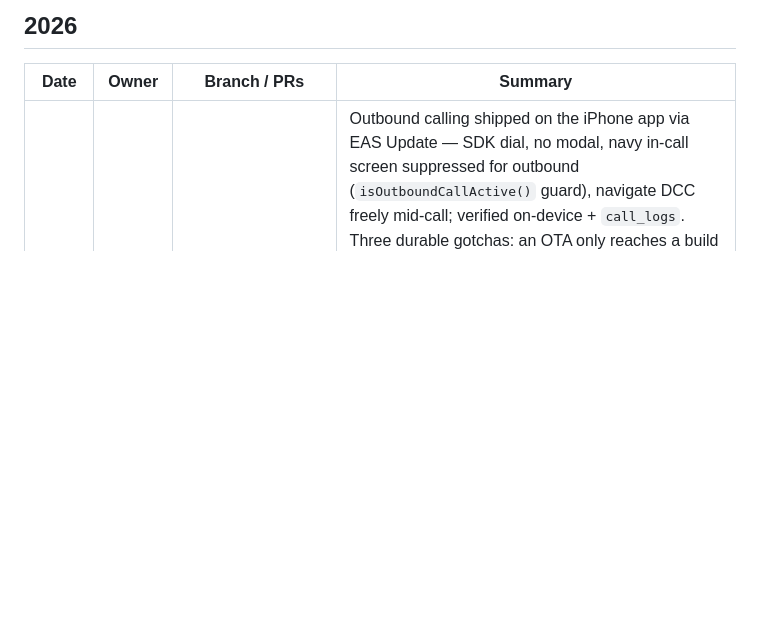
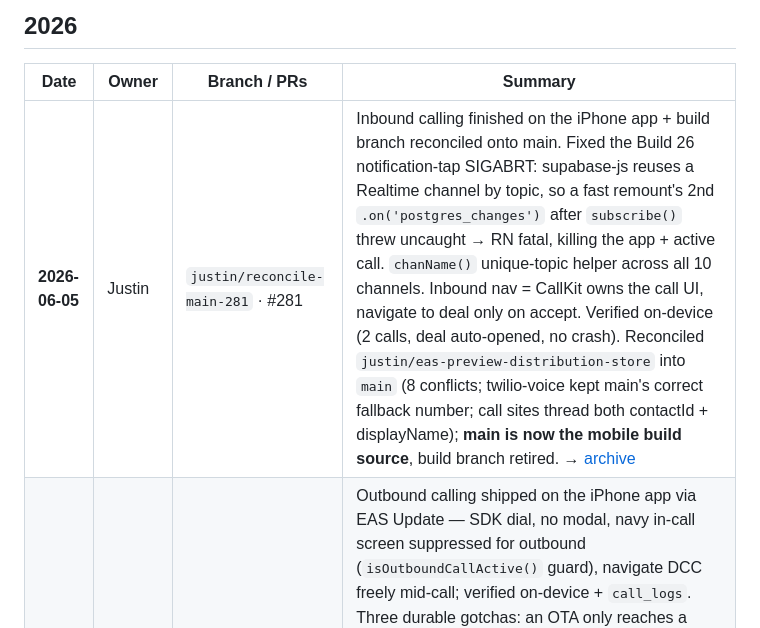
Before and after one commit to TheLocatorOfFunds/deal-command-center, a Markdown page: session_archives/index.md, the part around the change. Drawn GitHub-style; blank space fills up the shorter version.

```diff
--- a/session_archives/index.md
+++ b/session_archives/index.md
@@ -10,6 +10,7 @@ Format: `YYYY-MM-DD` · *Owner* · `branch / PR` · short summary.
 
 | Date | Owner | Branch / PRs | Summary |
 |---|---|---|---|
+| **2026-06-05** | Justin | `justin/reconcile-main-281` · #281 | Inbound calling finished on the iPhone app + build branch reconciled onto main. Fixed the Build 26 notification-tap SIGABRT: supabase-js reuses a Realtime channel by topic, so a fast remount's 2nd `.on('postgres_changes')` after `subscribe()` threw uncaught → RN fatal, killing the app + active call. `chanName()` unique-topic helper across all 10 channels. Inbound nav = CallKit owns the call UI, navigate to deal only on accept. Verified on-device (2 calls, deal auto-opened, no crash). Reconciled `justin/eas-preview-distribution-store` into `main` (8 conflicts; twilio-voice kept main's correct fallback number; call sites thread both contactId + displayName); **main is now the mobile build source**, build branch retired. → [archive](./2026-06-05-inbound-calling-reconcile.md) |
 | **2026-06-04** | Justin | `justin/outbound-calling` (OTA) | Outbound calling shipped on the iPhone app via EAS Update — SDK dial, no modal, navy in-call screen suppressed for outbound (`isOutboundCallActive()` guard), navigate DCC freely mid-call; verified on-device + `call_logs`. Three durable gotchas: an OTA only reaches a build if published *after* that build (4 earlier OTAs were dead because Build 26 postdated them); `EXPO_TOKEN` was wrapped in literal `<>` → "bearer token invalid" (strip with `${EXPO_TOKEN//[<>]/}`); use homebrew `eas` not `npx eas-cli@latest`. Two parallel Justin sessions race native builds to the same `preview` channel — next build MUST come from `justin/outbound-calling` or it orphans the OTA. → [archive](./2026-06-04-outbound-calling-ota.md) |
 | **2026-05-27** | Nathan | main · #235 #237 | DCC cleanup + Relay/Automations coordination + Director confidence tiers. Shipped #237 (surplus confidence-tier badge+filter from read-only `meta.confidenceTier`), delete-guard (warn on deleting active-recovery deals), Attention→Deadlines. Committed send-split fix (#235, **awaiting Justin EF deploy**). Reversed mistaken Relay retirement; coordinated Phase A with Justin (#233) + labeled Relay rows in the shared queue. Posted Delete-vs-Mark-Dead SOP to #Ops. Gotchas: supabase MCP unauthorized → reconstructed-client workaround; long-session JWT expiry needs refresh+persist; CDP freezes on heavy lists. → [archive](./2026-05-27-dcc-cleanup-relay-coord-confidence.md) |
 | **2026-05-12** | Nathan | main | 🚨 **Security incident.** Kemper Ansel got admin role on signup because `handle_new_user`'s fallback was `role='user'` (admin) and his auth.users predated the client_access invite (trigger fired before the row existed). Saw entire DCC for unknown window. Five-layer hardening shipped: role flipped to client, sessions revoked, `handle_new_user` rewritten with explicit team allowlist + `'pending'` default, safety trigger on `client_access` INSERT, DCC URL gate, # Ops alert on role promotion. Audit confirmed no other accidental admins. → [archive](./2026-05-12-kemper-admin-leak.md) |
```
Also changed, not shown: WORKING_ON.md (+9 -0 lines), session_archives/2026-06-05-inbound-calling-reconcile.md (added, +93 -0 lines).
